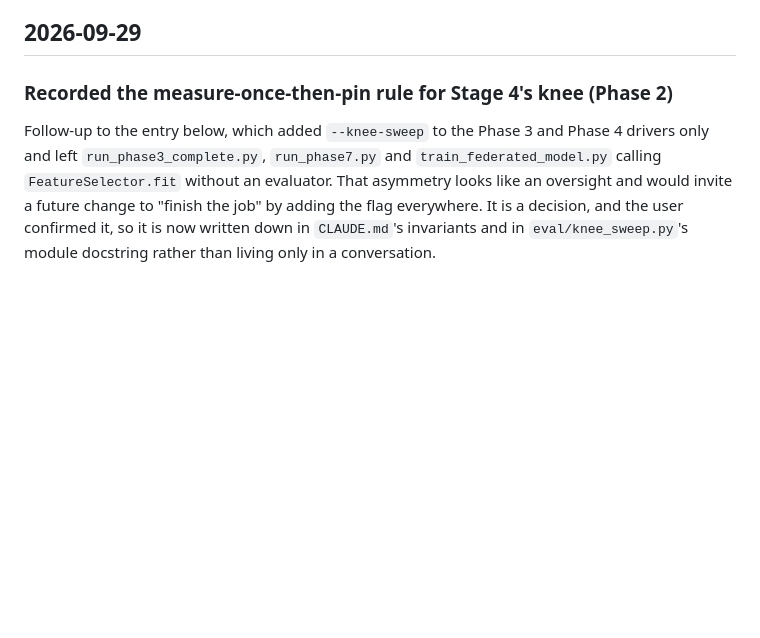
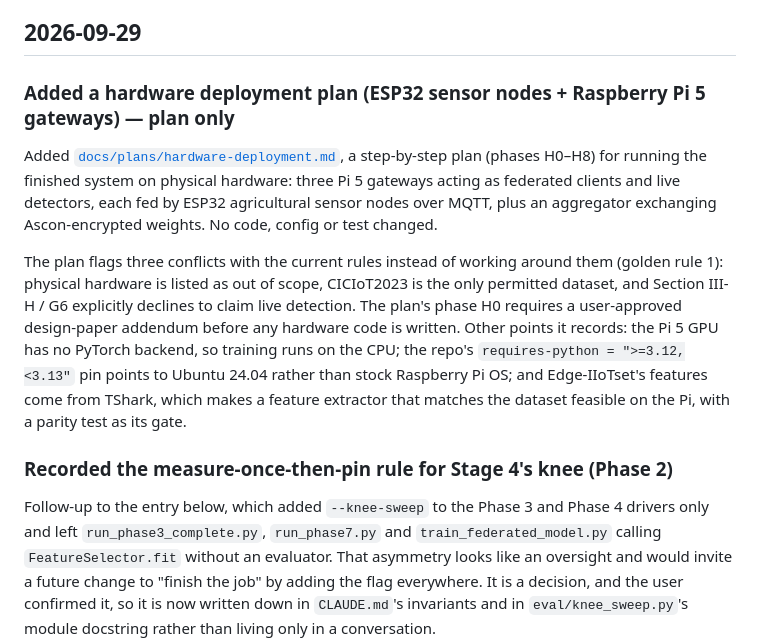
Before and after one commit to AryanAgarwal1251/ascon_smart_agri, a Markdown page: CHANGELOG.md, the part around the change. Drawn GitHub-style; blank space fills up the shorter version.

Commit message:
hardware implementation plan (incomplete)

```diff
--- a/CHANGELOG.md
+++ b/CHANGELOG.md
@@ -32,6 +32,22 @@ The order in which each module arrived is recorded in the dated entries below; t
 them describe a scaffolding stage this repository has long since left.
 
 ## 2026-09-29
+
+### Added a hardware deployment plan (ESP32 sensor nodes + Raspberry Pi 5 gateways) — plan only
+
+Added [`docs/plans/hardware-deployment.md`](docs/plans/hardware-deployment.md), a step-by-step
+plan (phases H0–H8) for running the finished system on physical hardware: three Pi 5 gateways
+acting as federated clients and live detectors, each fed by ESP32 agricultural sensor nodes over
+MQTT, plus an aggregator exchanging Ascon-encrypted weights. No code, config or test changed.
+
+The plan flags three conflicts with the current rules instead of working around them (golden
+rule 1): physical hardware is listed as out of scope, CICIoT2023 is the only permitted dataset,
+and Section III-H / G6 explicitly declines to claim live detection. The plan's phase H0 requires
+a user-approved design-paper addendum before any hardware code is written. Other points it
+records: the Pi 5 GPU has no PyTorch backend, so training runs on the CPU; the repo's
+`requires-python = ">=3.12,<3.13"` pin points to Ubuntu 24.04 rather than stock Raspberry Pi OS;
+and Edge-IIoTset's features come from TShark, which makes a feature extractor that matches the
+dataset feasible on the Pi, with a parity test as its gate.
 
 ### Recorded the measure-once-then-pin rule for Stage 4's knee (Phase 2)
 
```
Also changed, not shown: docs/plans/hardware-deployment.md (added, +561 -0 lines).
